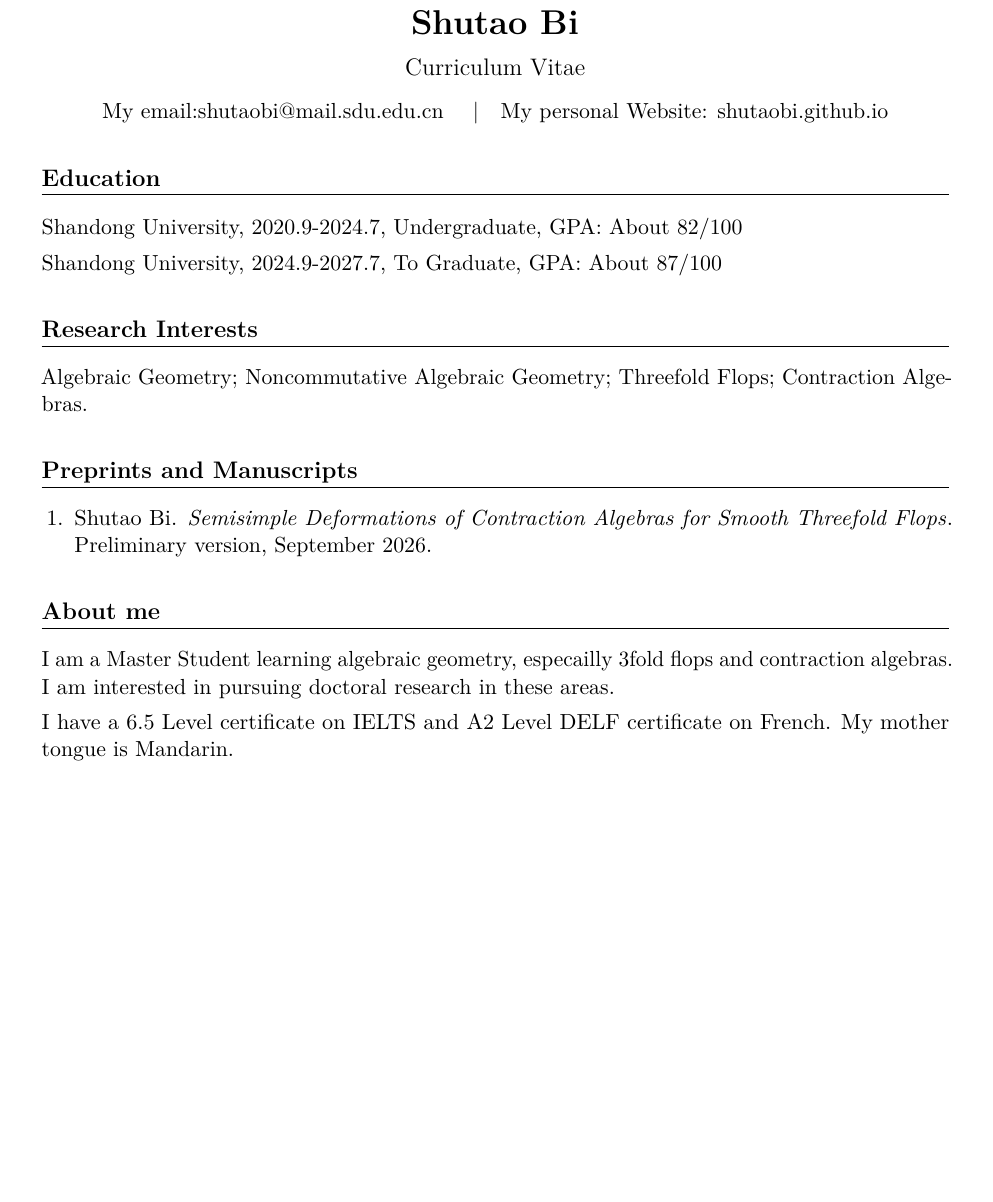
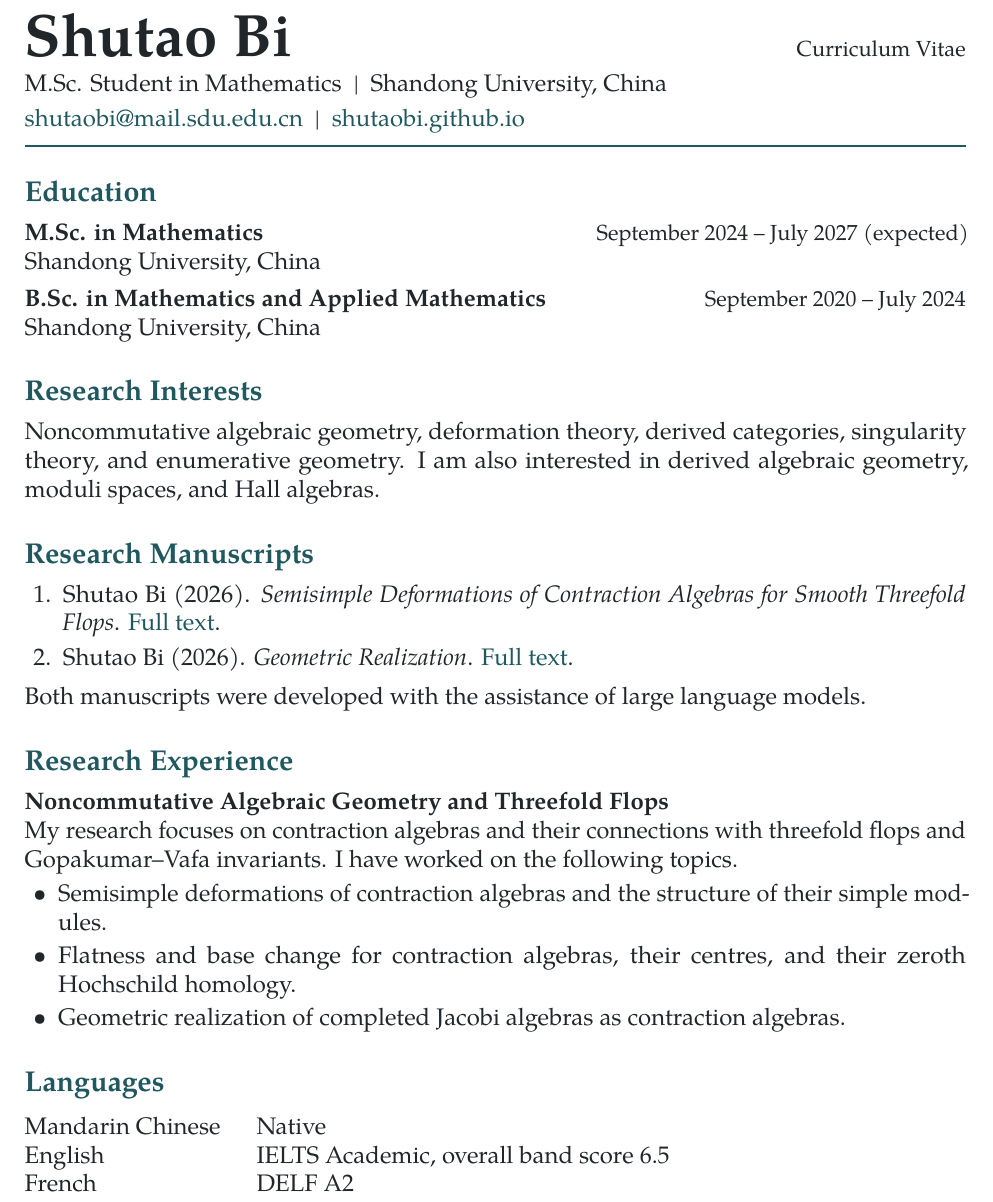
Before and after one commit to Shutaobi/shutaobi.github.io, a LaTeX CV (Shutao_Bi_CV.tex): part of the page, cut so that both start at the same text, the shorter picture padded with empty space. Compiled offline with pdfLaTeX.

Commit message:
Update academic CV with education, research manuscripts and languages

```diff
--- a/Shutao_Bi_CV.tex
+++ b/Shutao_Bi_CV.tex
@@ -20,9 +6,5 @@
 \usepackage{enumitem}
 \usepackage{titlesec}
-\usepackage{xurl}
-\usepackage[hidelinks]{hyperref}
+\usepackage{xcolor}
+\usepackage{hyperref}
 
-\hypersetup{
-  pdftitle={Shutao Bi -- Curriculum Vitae},
-  pdfauthor={Shutao Bi},
-  pdfsubject={Academic curriculum vitae}
@@ -48,84 +23,47 @@
+\newcommand{\degreeentry}[2]{\textbf{#1}\hfill{\small #2}\par Shandong University, China\par}
 
 \begin{document}
-
-\begin{center}
-  {\LARGE\bfseries Shutao Bi}\par
-  \vspace{0.25em}
-  {\large Curriculum Vitae}\par
-  \vspace{0.35em}
-  My email:\href{mailto:shutaobi@mail.sdu.edu.cn}{shutaobi@mail.sdu.edu.cn}
-  \quad\textbar\quad
- My personal Website: \href{https://shutaobi.github.io/}{shutaobi.github.io}
-  % Add department, institution, and postal address here when confirmed.
-\end{center}
+\color{ink}
+{\fontsize{30}{34}\selectfont\bfseries Shutao Bi}\hfill{\small Curriculum Vitae}\par
+\vspace{3pt}
+M.Sc. Student in Mathematics\enspace\textbar\enspace Shandong University, China\par
+\vspace{3pt}
+\href{mailto:shutaobi@mail.sdu.edu.cn}{shutaobi@mail.sdu.edu.cn}\enspace\textbar\enspace
+\href{https://shutaobi.github.io/}{shutaobi.github.io}\par
+\vspace{6pt}
+{\color{accent}\hrule height 0.6pt}
 
 \section*{Education}
-
-Shandong University, 2020.9-2024.7, Undergraduate, GPA: About 82/100
-
-Shandong University, 2024.9-2027.7, To Graduate, GPA: About 87/100
+\degreeentry{M.Sc. in Mathematics}{September 2024 -- July 2027 (expected)}
+\vspace{4pt}
+\degreeentry{B.Sc. in Mathematics and Applied Mathematics}{September 2020 -- July 2024}
 
 \section*{Research Interests}
+Noncommutative algebraic geometry, deformation theory, derived categories, singularity theory, and enumerative geometry.
+I am also interested in derived algebraic geometry, moduli spaces, and Hall algebras.
 
-Algebraic Geometry; Noncommutative Algebraic Geometry; Threefold Flops;
-Contraction Algebras.
+\section*{Research Manuscripts}
+\begin{enumerate}
+  \item Shutao Bi (2026). \emph{Semisimple Deformations of Contraction Algebras for Smooth Threefold Flops}.
+    \href{https://shutaobi.github.io/thesis/Wemyss_Semi-Simple_deformation_on_GV_algebras.pdf}{Full~text}.
+  \item Shutao Bi (2026). \emph{Geometric Realization}.
+    \href{https://shutaobi.github.io/thesis/Geometric_Realization.pdf}{Full~text}.
+\end{enumerate}
+Both manuscripts were developed with the assistance of large language models.
 
-\section*{Preprints and Manuscripts}
+\section*{Research Experience}
+\textbf{Noncommutative Algebraic Geometry and Threefold Flops}\par
+My research focuses on contraction algebras and their connections with threefold flops and Gopakumar--Vafa invariants. I have worked on the following topics.
+\begin{itemize}
+  \item Semisimple deformations of contraction algebras and the structure of their simple modules.
+  \item Flatness and base change for contraction algebras, their centres, and their zeroth Hochschild homology.
+  \item Geometric realization of completed Jacobi algebras as contraction algebras.
+\end{itemize}
 
-\begin{enumerate}
-  \item Shutao Bi.
-    \href{https://shutaobi.github.io/thesis/Wemyss_Semi-Simple_deformation_on_GV_algebras.pdf}{%
-      \emph{Semisimple Deformations of Contraction Algebras for Smooth Threefold Flops}}.
-    Preliminary version, September 2026.
-    % Add verified bibliographic information here when available:
-    % arXiv: \href{https://arxiv.org/abs/IDENTIFIER}{IDENTIFIER}.
-    % DOI: \href{https://doi.org/IDENTIFIER}{IDENTIFIER}.
-    % Journal: Journal name, volume (year), pages.
-    % Repository: \url{https://github.com/OWNER/REPOSITORY}.
-\end{enumerate}
-
-% Uncomment only the sections that apply, and replace all example fields.
-%
-% \section*{Research Experience}
-% \cventry{Dates}{Position or project}{%
-%   Institution. Supervisor: Name.\\
-%   Brief description of your contribution.}
-%
-% \section*{Talks}
-% \begin{itemize}
-%   \item \emph{Talk title}, seminar or conference, institution, month year.
-% \end{itemize}
-%
-% \section*{Teaching Experience}
-% \cventry{Term, year}{Teaching role -- Course title}{%
-%   Institution. Brief description of responsibilities.}
-%
-% \section*{Honors and Awards}
-% \begin{itemize}
-%   \item Award name, awarding institution, year.
-% \end{itemize}
-%
-% \section*{Conferences and Schools Attended}
-% \begin{itemize}
-%   \item Event name, institution or location, dates.
-% \end{itemize}
-%
-% \section*{Academic Service}
-% \begin{itemize}
-%   \item Role, organization or event, dates.
-% \end{itemize}
-%
-% \section*{Skills and Languages}
-% Languages: Language and proficiency.\\
-% Computing: Relevant mathematical software and programming languages.
-%
-% \section*{References}
-% Include referees and their contact details only with their permission.
-
-\section*{About me}
-I am a Master Student learning algebraic geometry, especailly 3fold flops and contraction algebras. I am interested in pursuing doctoral research in these areas.
-
-I have a 6.5 Level certificate on IELTS and A2 Level DELF certificate on French. My mother tongue is Mandarin.
-
-
+\section*{Languages}
+\begin{tabular}{@{}l@{\hspace{1.5em}}l@{}}
+  Mandarin Chinese & Native\\
+  English & IELTS Academic, overall band score 6.5\\
+  French & DELF A2
+\end{tabular}
 \end{document}
```
Also changed, not shown: Shutao_Bi_CV.tex (47 more changed lines), 1 other file.
